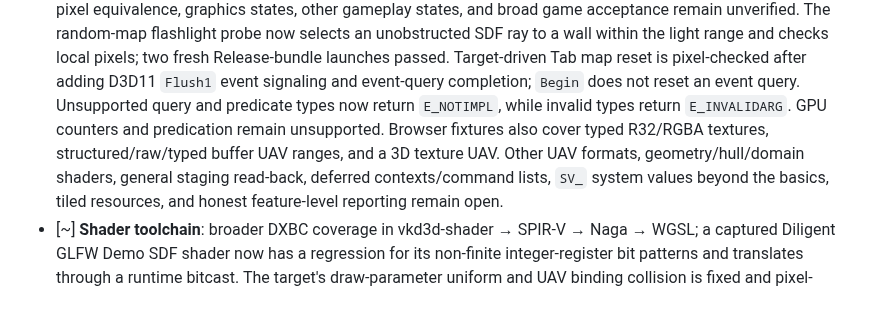
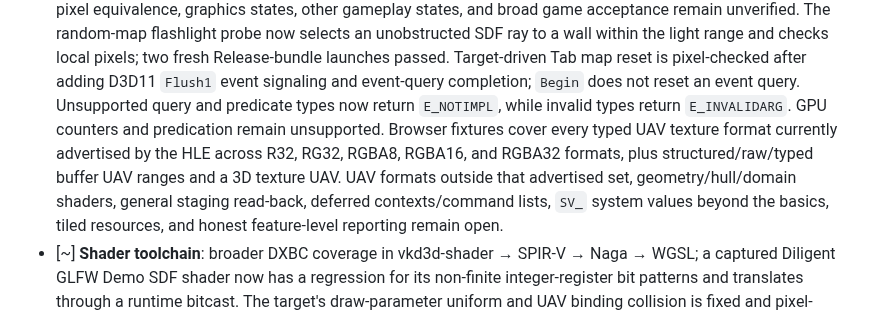
Before and after one commit to Dankular/AnyWASM, a Markdown page: CLAUDE.md, the part around the change. GitHub-like rendering.

```diff
--- a/CLAUDE.md
+++ b/CLAUDE.md
@@ -287,9 +287,10 @@ register-stack subset):
       map reset is pixel-checked after adding D3D11 `Flush1` event signaling and event-query
       completion; `Begin` does not reset an event query. Unsupported query and predicate types now
       return `E_NOTIMPL`, while invalid types
-      return `E_INVALIDARG`. GPU counters and predication remain unsupported. Browser fixtures also
-      cover typed R32/RGBA textures, structured/raw/typed buffer UAV ranges, and a 3D texture UAV.
-      Other UAV formats, geometry/hull/domain shaders, general staging read-back, deferred
+      return `E_INVALIDARG`. GPU counters and predication remain unsupported. Browser fixtures
+      cover every typed UAV texture format currently advertised by the HLE across R32, RG32, RGBA8,
+      RGBA16, and RGBA32 formats, plus structured/raw/typed buffer UAV ranges and a 3D texture UAV.
+      UAV formats outside that advertised set, geometry/hull/domain shaders, general staging read-back, deferred
       contexts/command lists, `SV_` system values beyond the basics, tiled resources, and honest
       feature-level reporting remain open.
 - [~] **Shader toolchain**: broader DXBC coverage in vkd3d-shader → SPIR-V → Naga → WGSL; a captured
```
Also changed, not shown: docs/BROWSER_SUPPORT.md (+7 -3 lines), 1 other file.
